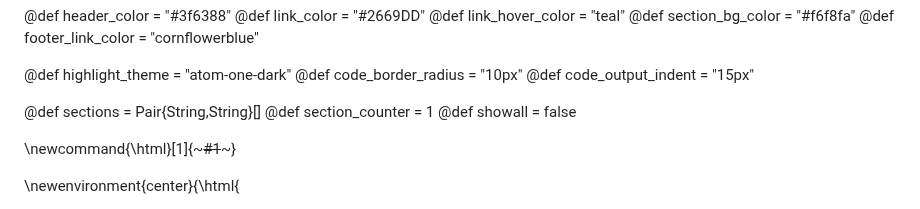
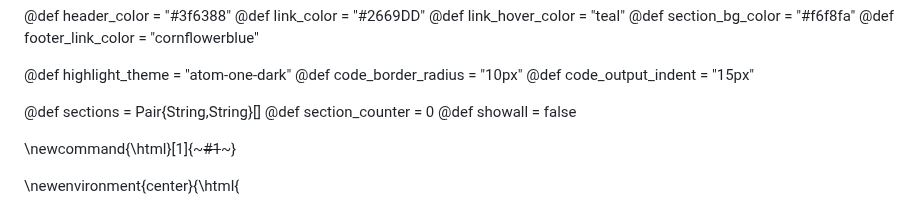
Before and after one commit to sarath-menon/Duckietown-Project-Notes.jl, a Markdown page: config.md, the part around the change. GitHub-like rendering.

```diff
--- a/config.md
+++ b/config.md
@@ -124,7 +124,7 @@ These definitions are important for the good functioning of some of the
 commands that are defined and used in PkgPage.jl
 -->
 @def sections        = Pair{String,String}[]
-@def section_counter = 1
+@def section_counter = 0
 @def showall         = false
 
 \newcommand{\html}[1]{~~~#1~~~}
```
Also changed, not shown: index.md (+3 -12 lines).
